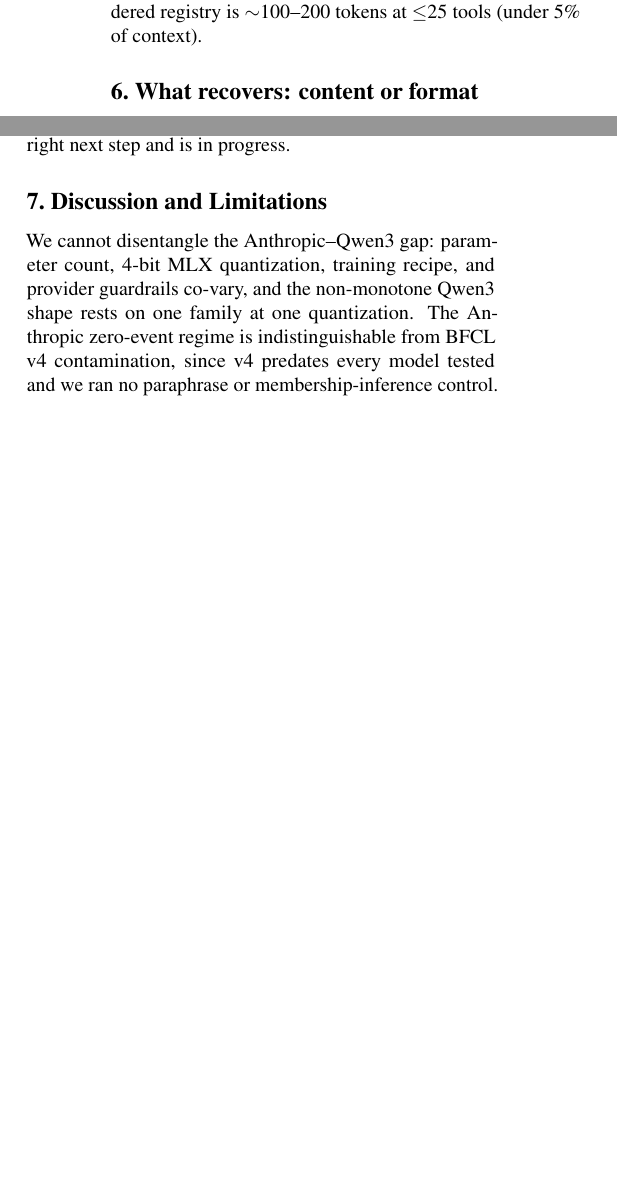
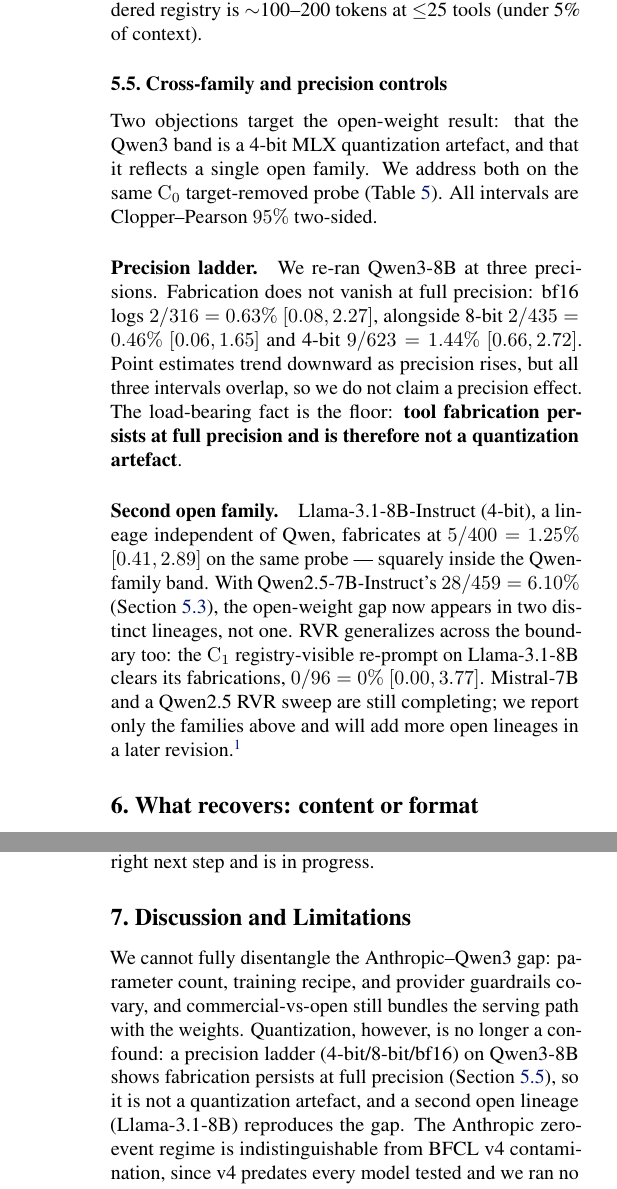
Before and after one commit to Akasxh/tool-fabrication-rate, a LaTeX paper (paper/main.tex, which reads paper/sections/05_results.tex, paper/sections/07_limitations.tex): two parts of the columns of page 7 of 10 before the commit and two parts of the columns of pages 7 and 8 of 11 after it, joined at a grey line, cut so that both start at the same text, the shorter picture padded with empty space. Compiled offline with pdfLaTeX.

Commit message:
Add cross-family + precision controls (§5.5); cite quant control in limitations
Additive results, locked headline cells untouched:
- §5.5 "Cross-family and precision controls" + Table 5:
  precision ladder Qwen3-8B 4-bit 9/623 / 8-bit 2/435 / bf16 2/316
  (fabrication persists at full precision, CIs overlap — not a
  quantization artefact); Llama-3.1-8B 4-bit 5/400=1.25% (second open
  lineage shows the gap); Llama RVR C1 0/96 (RVR generalizes); footnote
  on in-progress Mistral/Qwen2.5 RVR.
- §7 limitations now cites the precision ladder; keeps the candid
  commercial-vs-open serving-path caveat; softens cross-family claim.
- Abstract one-liner updated: gap holds at full precision + second
  open family.

Builds clean (tectonic, 2 passes), 0 undefined refs, body ≤8pp
(References on page 8). Refreshed main_camera_ready.pdf.

Co-Authored-By: Claude Opus 4.8 <noreply@anthropic.com>

```diff
--- a/paper/sections/05_results.tex
+++ b/paper/sections/05_results.tex
@@ -247,3 +247,34 @@ tools rather than the removed target's or the distractor's name. RVR
 adds zero provider round-trips on hits, one on misses; the rendered
 registry is $\sim$100--200 tokens at $\leq$25 tools (under 5\% of
 context).
+
+% =========================================================================
+\subsection{Cross-family and precision controls}
+\label{sec:results:controls}
+% =========================================================================
+
+Two objections target the open-weight result: that the Qwen3 band is a
+4-bit MLX quantization artefact, and that it reflects a single open
+family. We address both on the same $\mathrm{C}_0$ target-removed probe
+(Table~\ref{tab:controls}). All intervals are Clopper--Pearson $95\%$
+two-sided.
+
+\paragraph{Precision ladder.} We re-ran Qwen3-8B at three precisions.
+Fabrication does not vanish at full precision: bf16 logs $2/316=0.63\%$
+$[0.08, 2.27]$, alongside 8-bit $2/435=0.46\%$ $[0.06, 1.65]$ and 4-bit
+$9/623=1.44\%$ $[0.66, 2.72]$. Point estimates trend downward as
+precision rises, but all three intervals overlap, so we do not claim a
+precision effect. The load-bearing fact is the floor: \textbf{tool
+fabrication persists at full precision and is therefore not a
+quantization artefact}.
+
+\paragraph{Second open family.} Llama-3.1-8B-Instruct (4-bit), a
+lineage independent of Qwen, fabricates at $5/400=1.25\%$ $[0.41, 2.89]$
+on the same probe --- squarely inside the Qwen-family band. With
+Qwen2.5-7B-Instruct's $28/459=6.10\%$ (Section~\ref{sec:results:scaling}),
+the open-weight gap now appears in two distinct lineages, not one.
+RVR generalizes across the boundary too: the $\mathrm{C}_1$
+registry-visible re-prompt on Llama-3.1-8B clears its fabrications,
+$0/96=0\%$ $[0.00, 3.77]$. Mistral-7B and a Qwen2.5 RVR sweep are still
+completing; we report only the families above and will add more
+open lineages in a later revision.\footnote{Additional open-family runs
@@ -249,0 +289,5 @@ context).
+\label{tab:controls}
+\centering
+\small
+\setlength{\tabcolsep}{5pt}
+\begin{tabular}{llc}
@@ -249,0 +298,10 @@ context).
+Qwen3-8B (8-bit)   & 2/435  & 0.46\% [0.06, 1.65] \\
+Qwen3-8B (4-bit)   & 9/623  & 1.44\% [0.66, 2.72] \\
+\midrule
+Llama-3.1-8B (4-bit)   & 5/400  & 1.25\% [0.41, 2.89] \\
+Qwen2.5-7B             & 28/459 & 6.10\% [4.09, 8.70] \\
+\midrule
+Llama-3.1-8B, $\mathrm{C}_1$ (RVR) & 0/96 & 0\% [0.00, 3.77] \\
+\bottomrule
+\end{tabular}
+\end{table}
--- a/paper/sections/07_limitations.tex
+++ b/paper/sections/07_limitations.tex
@@ -2,4 +2,4 @@
 \label{sec:limitations}
 \label{sec:limitations:rvr-null}
 
-We cannot disentangle the Anthropic--Qwen3 gap: parameter count, 4-bit MLX quantization, training recipe, and provider guardrails co-vary, and the non-monotone Qwen3 shape rests on one family at one quantization. The Anthropic zero-event regime is indistinguishable from BFCL v4 contamination, since v4 predates every model tested and we ran no paraphrase or membership-inference control. RVR's $20\!\to\!0$ prevention is invariant to quantization, as $\mathrm{C}_0$ and $\mathrm{C}_1$ share weights. On Anthropic, RVR is a call-path no-op yet strict-pass drops (Section~\ref{sec:results:rvr}), and our Newcombe-hybrid TOST is underpowered at $N\!=\!60$. We recommend $\mathrm{C}_{0.7}$/RVR only on tiers with audited $\mathrm{TFR}\!>\!0$, paired with executor-side allow-listing. Scope: the probe tests registry-shape, not runtime-shape (Czapla's \texttt{read\_secret()} collision needs ambient-reachability BFCL lacks); TFR ignores latency, abstention, and pass-rate; and we claim no scaling law or cross-family transfer.
+We cannot fully disentangle the Anthropic--Qwen3 gap: parameter count, training recipe, and provider guardrails co-vary, and commercial-vs-open still bundles the serving path with the weights. Quantization, however, is no longer a confound: a precision ladder (4-bit/8-bit/bf16) on Qwen3-8B shows fabrication persists at full precision (Section~\ref{sec:results:controls}), so it is not a quantization artefact, and a second open lineage (Llama-3.1-8B) reproduces the gap. The Anthropic zero-event regime is indistinguishable from BFCL v4 contamination, since v4 predates every model tested and we ran no paraphrase or membership-inference control. RVR's $20\!\to\!0$ prevention is invariant to quantization, as $\mathrm{C}_0$ and $\mathrm{C}_1$ share weights. On Anthropic, RVR is a call-path no-op yet strict-pass drops (Section~\ref{sec:results:rvr}), and our Newcombe-hybrid TOST is underpowered at $N\!=\!60$. We recommend $\mathrm{C}_{0.7}$/RVR only on tiers with audited $\mathrm{TFR}\!>\!0$, paired with executor-side allow-listing. Scope: the probe tests registry-shape, not runtime-shape (Czapla's \texttt{read\_secret()} collision needs ambient-reachability BFCL lacks); TFR ignores latency, abstention, and pass-rate; and we claim no scaling law. We do show the fabrication gap in a second open family (Llama-3.1-8B) and that RVR clears it there, but with only two open lineages we do not claim general cross-family transfer.
```
Also changed, not shown: paper/main.tex (+4 -2 lines), paper/main.pdf, paper/main_camera_ready.pdf, paper/sections/05_results.tex (12 more changed lines).
